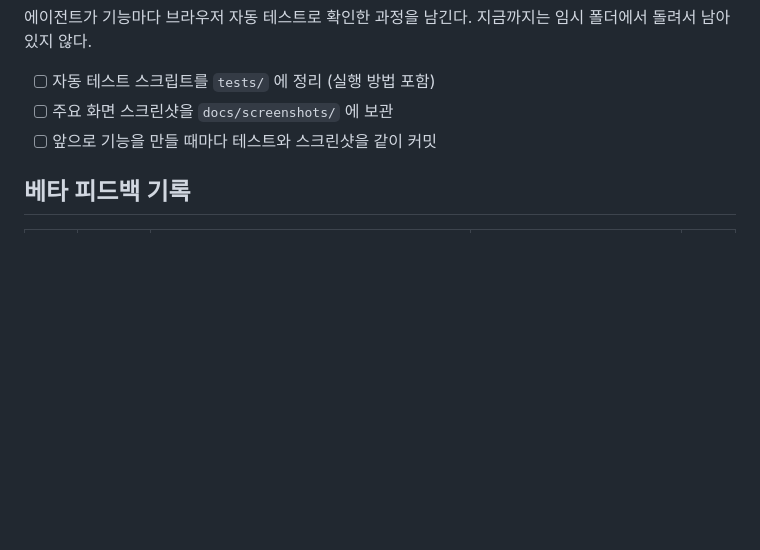
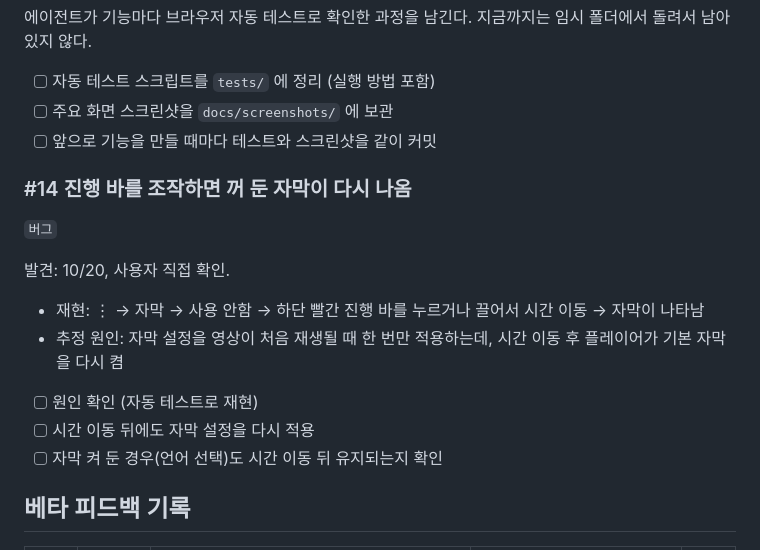
Before and after one commit to cm0474-jpg/youtube-shorts-shuffle, a Markdown page: ROADMAP.md, the part around the change. GitHub-like rendering; blank space fills up the shorter version.

Commit message:
ROADMAP #14 버그 등록: 진행 바 조작 후 꺼 둔 자막이 다시 나옴
Co-Authored-By: Claude Opus 5.5 <noreply@anthropic.com>

```diff
--- a/ROADMAP.md
+++ b/ROADMAP.md
@@ -142,6 +142,17 @@
 - [ ] 주요 화면 스크린샷을 `docs/screenshots/` 에 보관
 - [ ] 앞으로 기능을 만들 때마다 테스트와 스크린샷을 같이 커밋
 
+### #14 진행 바를 조작하면 꺼 둔 자막이 다시 나옴
+`버그`
+
+발견: 10/20, 사용자 직접 확인.
+
+- 재현: ⋮ → 자막 → 사용 안함 → 하단 빨간 진행 바를 누르거나 끌어서 시간 이동 → 자막이 나타남
+- 추정 원인: 자막 설정을 영상이 처음 재생될 때 한 번만 적용하는데, 시간 이동 후 플레이어가 기본 자막을 다시 켬
+- [ ] 원인 확인 (자동 테스트로 재현)
+- [ ] 시간 이동 뒤에도 자막 설정을 다시 적용
+- [ ] 자막 켜 둔 경우(언어 선택)도 시간 이동 뒤 유지되는지 확인
+
 ## 베타 피드백 기록
 
 | 번호 | 받은 날 | 내용 | 결정 | 항목 |
```
